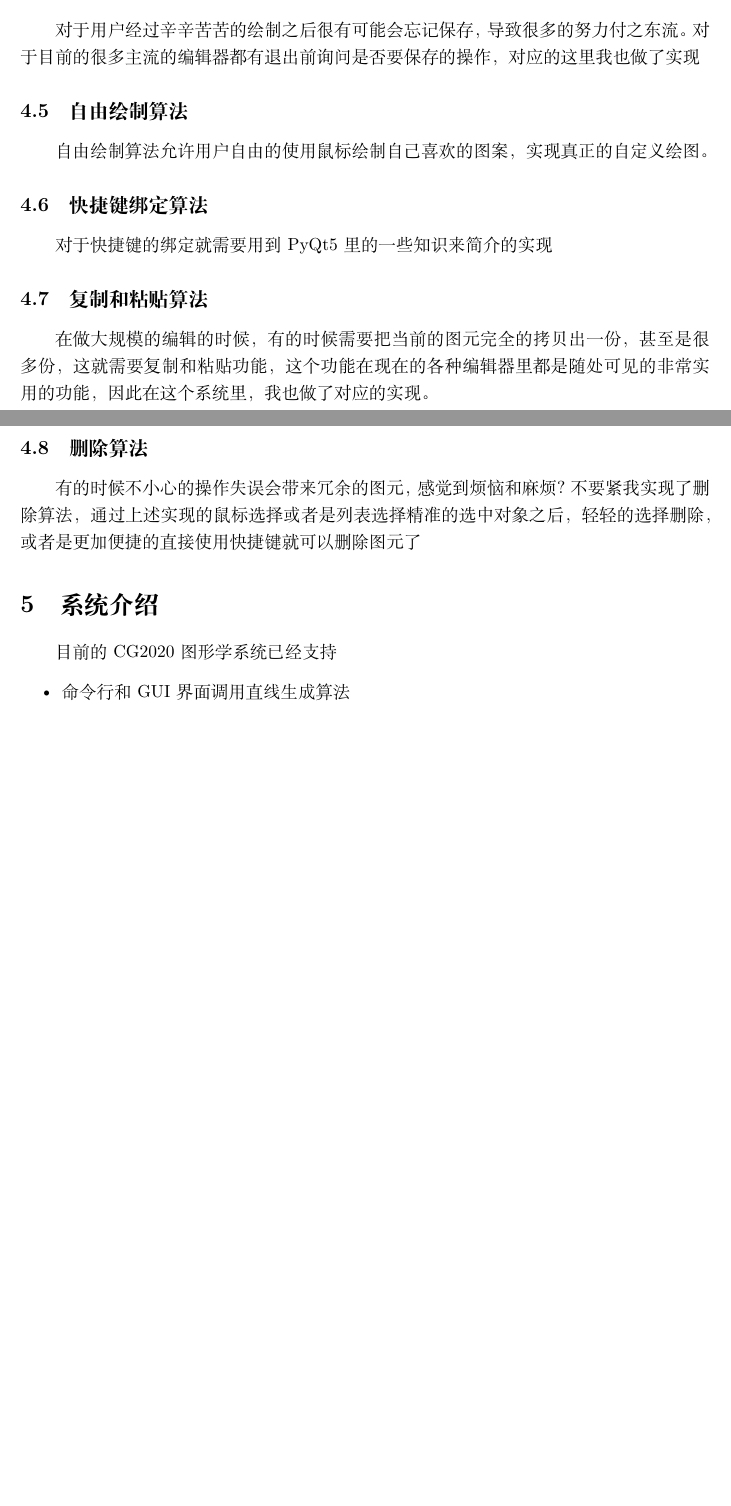
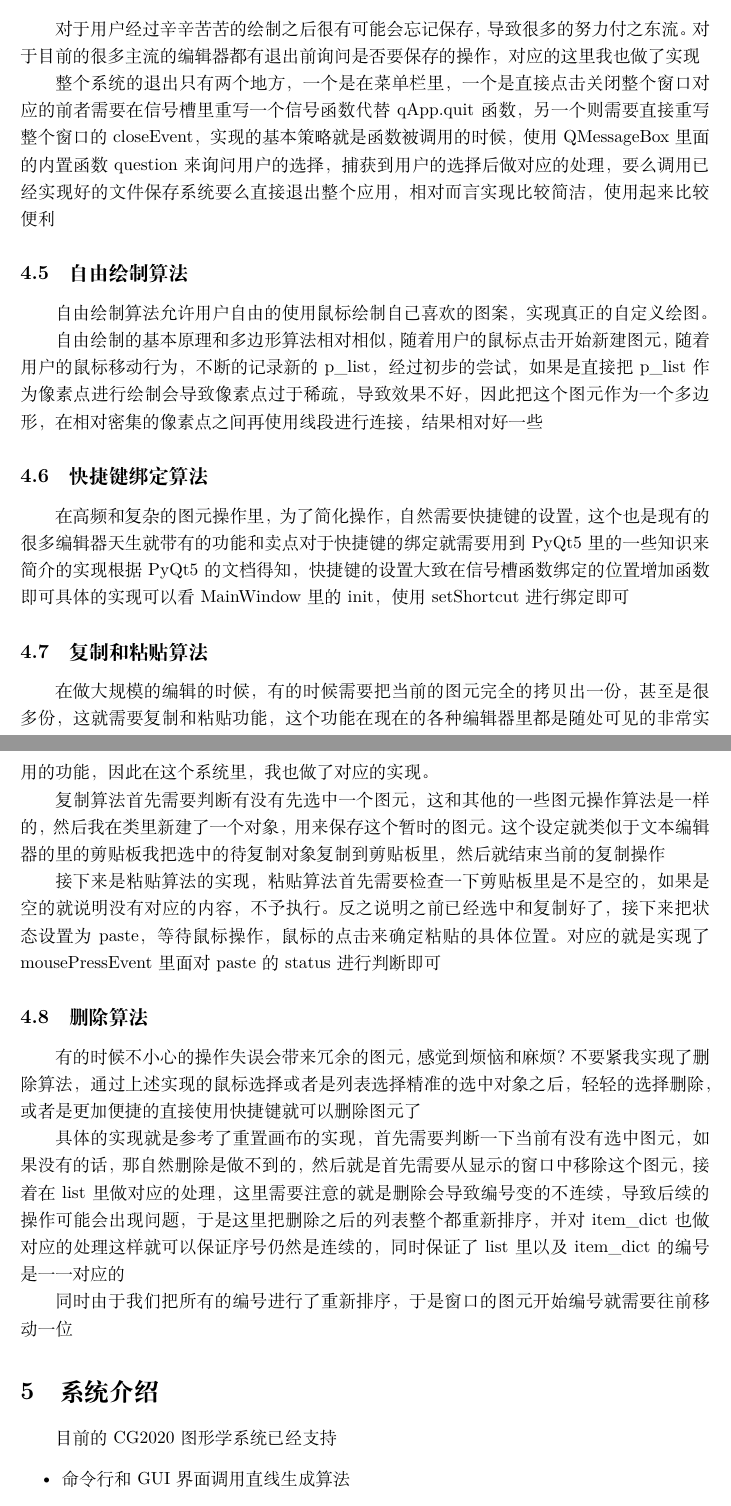
Before and after one commit to Ricardokevins/NJU_CG2020, a LaTeX document (Report/181860077_Report.tex): two parts of pages 26 and 27 of 29 before the commit and two parts of pages 27 and 28 of 30 after it, joined at a grey line, cut so that both start at the same text, the shorter picture padded with empty space. Compiled offline with XeLaTeX.

Commit message:
1: Write a lot more on System report, and almost implement it. More figure and recheck needed

```diff
--- a/Report/181860077_Report.tex
+++ b/Report/181860077_Report.tex
@@ -964,18 +988,52 @@ start\_draw\_line类似的函数主要就是负责绘制，但是这里的绘制
+整个系统的退出只有两个地方，一个是在菜单栏里，一个是直接点击关闭整个窗口
+对应的前者需要在信号槽里重写一个信号函数代替qApp.quit函数，另一个则需要直接重写
+整个窗口的closeEvent，实现的基本策略就是函数被调用的时候，使用QMessageBox里面的内置函数
+question来询问用户的选择，捕获到用户的选择后做对应的处理，要么调用已经实现好的文件保存系统
+要么直接退出整个应用，相对而言实现比较简洁，使用起来比较便利
 
 \subsection{自由绘制算法}
 自由绘制算法允许用户自由的使用鼠标绘制自己喜欢的图案，实现真正的
 自定义绘图。
 
+自由绘制的基本原理和多边形算法相对相似，随着用户的鼠标点击开始新建图元，随着用户
+的鼠标移动行为，不断的记录新的p\_list，经过初步的尝试，如果是直接把p\_list作为像素点进行绘制
+会导致像素点过于稀疏，导致效果不好，因此把这个图元作为一个多边形，在相对密集的像素点之间再使用
+线段进行连接，结果相对好一些
+
 \subsection{快捷键绑定算法}
+在高频和复杂的图元操作里，为了简化操作，自然需要快捷键的设置，这个也是现有的很多编辑器
+天生就带有的功能和卖点
 对于快捷键的绑定就需要用到PyQt5里的一些知识来简介的实现
+根据PyQt5的文档得知，快捷键的设置大致在信号槽函数绑定的位置增加函数即可
+具体的实现可以看MainWindow里的init，使用setShortcut进行绑定即可
+
 \subsection{复制和粘贴算法}
 在做大规模的编辑的时候，有的时候需要把当前的图元完全的拷贝出一份，甚至是
 很多份，这就需要复制和粘贴功能，这个功能在现在的各种编辑器里都是随处可见
 的非常实用的功能，因此在这个系统里，我也做了对应的实现。
+
+复制算法首先需要判断有没有先选中一个图元，这和其他的一些图元操作算法是一样的，然后我在
+类里新建了一个对象，用来保存这个暂时的图元。这个设定就类似于文本编辑器的里的剪贴板
+我把选中的待复制对象复制到剪贴板里，然后就结束当前的复制操作
+
+接下来是粘贴算法的实现，粘贴算法首先需要检查一下剪贴板里是不是空的，如果是空的就说明
+没有对应的内容，不予执行。反之说明之前已经选中和复制好了，接下来把状态设置为paste，等待
+鼠标操作，鼠标的点击来确定粘贴的具体位置。对应的就是实现了mousePressEvent里面对paste的
+status进行判断即可
+
 \subsection{删除算法}
 有的时候不小心的操作失误会带来冗余的图元，感觉到烦恼和麻烦？不要紧
 我实现了删除算法，通过上述实现的鼠标选择或者是列表选择精准的选中对象
 之后，轻轻的选择删除，或者是更加便捷的直接使用快捷键就可以删除图元了
+
+具体的实现就是参考了重置画布的实现，首先需要判断一下当前有没有选中图元，如果没有
+的话，那自然删除是做不到的，然后就是首先需要从显示的窗口中移除这个图元，接着在list
+里做对应的处理，这里需要注意的就是删除会导致编号变的不连续，导致后续的操作
+可能会出现问题，于是这里把删除之后的列表整个都重新排序，并对item\_dict也做对应的处理
+这样就可以保证序号仍然是连续的，同时保证了list里以及item\_dict的编号是一一对应的
+
+同时由于我们把所有的编号进行了重新排序，于是窗口的图元开始编号就需要往前移动一位
+
 
 
 \section{系统介绍}
```
Also changed, not shown: source/log.txt (+13 -0 lines), Report/181860077_Report.pdf, Report/181860077_Report.tex (26 more changed lines), 5 other files.
